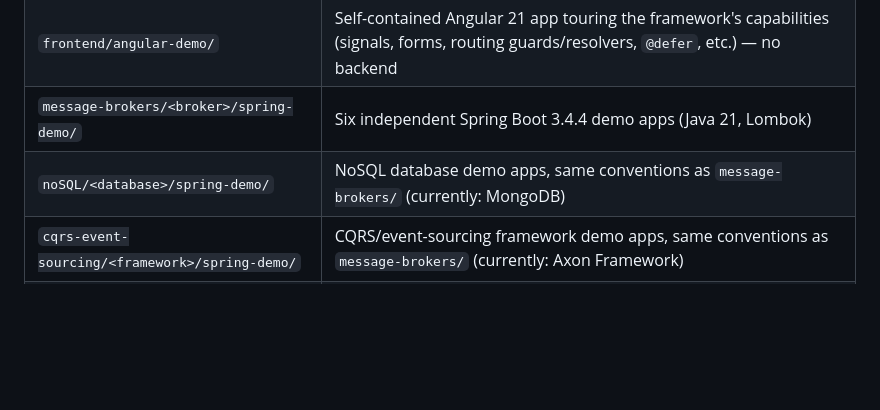
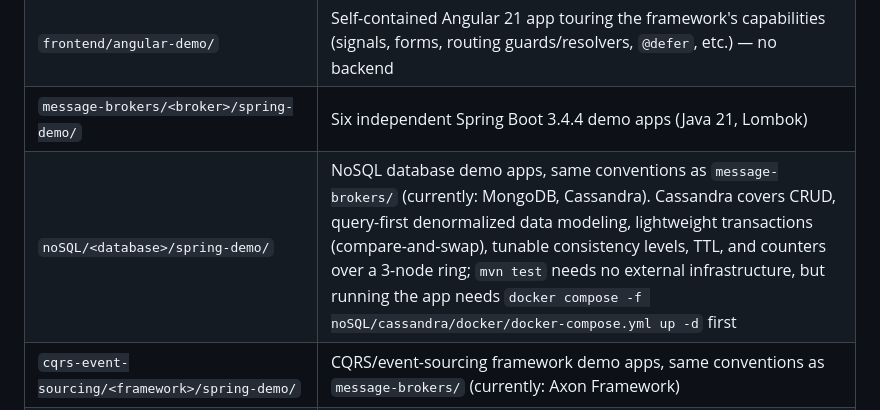
Before and after one commit to igolovan81/techmix, a Markdown page: CLAUDE.md, the part around the change. GitHub-like rendering; blank space fills up the shorter version.

```diff
--- a/CLAUDE.md
+++ b/CLAUDE.md
@@ -273,7 +273,7 @@ docker compose -f cqrs-event-sourcing/axon/docker/docker-compose.yml up -d
 | `frontend/angular/` | Angular 20 with SSR via Express |
 | `frontend/angular-demo/` | Self-contained Angular 21 app touring the framework's capabilities (signals, forms, routing guards/resolvers, `@defer`, etc.) — no backend |
 | `message-brokers/<broker>/spring-demo/` | Six independent Spring Boot 3.4.4 demo apps (Java 21, Lombok) |
-| `noSQL/<database>/spring-demo/` | NoSQL database demo apps, same conventions as `message-brokers/` (currently: MongoDB) |
+| `noSQL/<database>/spring-demo/` | NoSQL database demo apps, same conventions as `message-brokers/` (currently: MongoDB, Cassandra). Cassandra covers CRUD, query-first denormalized data modeling, lightweight transactions (compare-and-swap), tunable consistency levels, TTL, and counters over a 3-node ring; `mvn test` needs no external infrastructure, but running the app needs `docker compose -f noSQL/cassandra/docker/docker-compose.yml up -d` first |
 | `cqrs-event-sourcing/<framework>/spring-demo/` | CQRS/event-sourcing framework demo apps, same conventions as `message-brokers/` (currently: Axon Framework) |
 | `template-engines/<engine>/spring-demo/` | Template-engine demo apps, same conventions as `message-brokers/` (currently: Handlebars, FreeMarker) — no external infrastructure required |
 | `distributed-transactions/<pattern>/spring-demo/` | Distributed-transaction pattern demo apps, same conventions as `message-brokers/` (currently: Saga, both choreography and orchestration) — no external infrastructure required |
```
Also changed, not shown: README.md (+1 -1 lines), noSQL/cassandra/README.md (added, +236 -0 lines).
